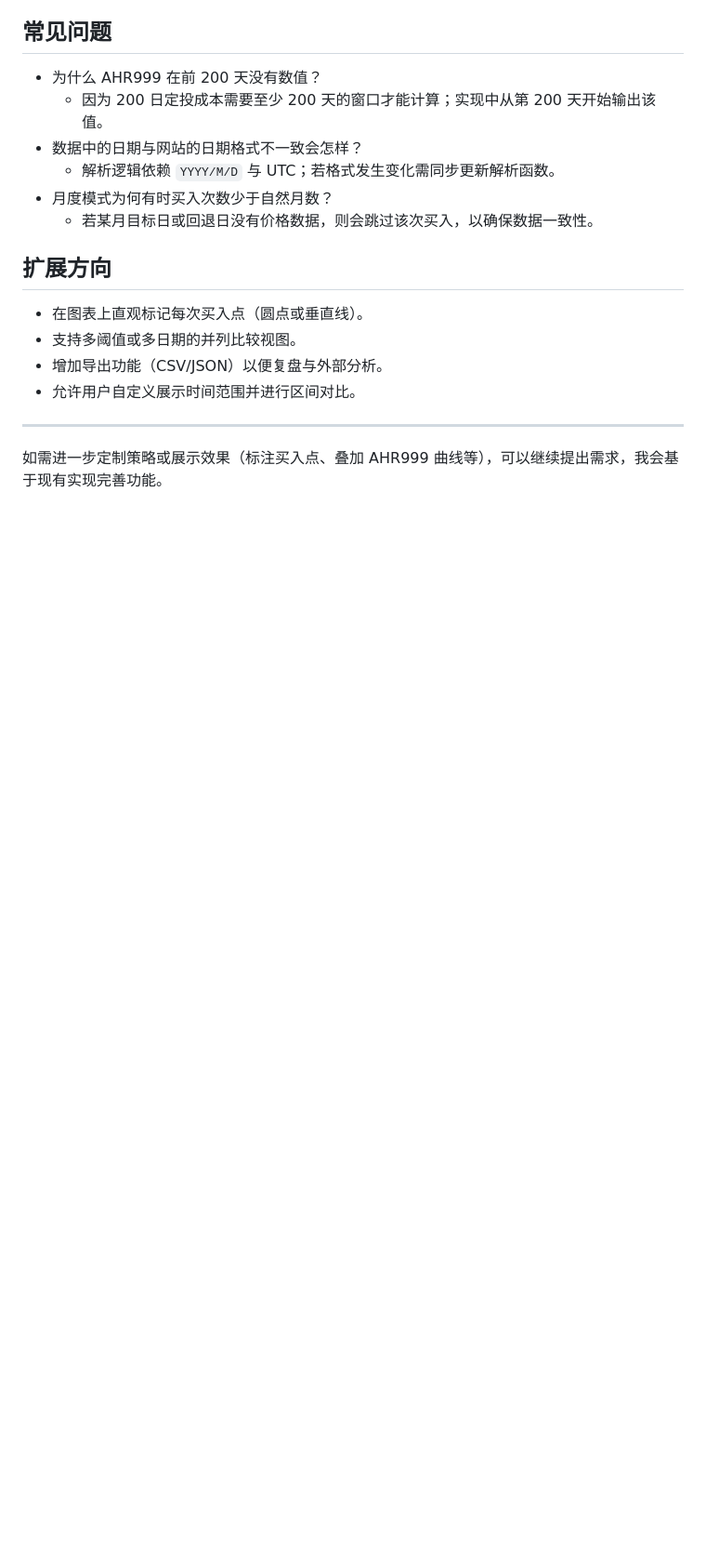
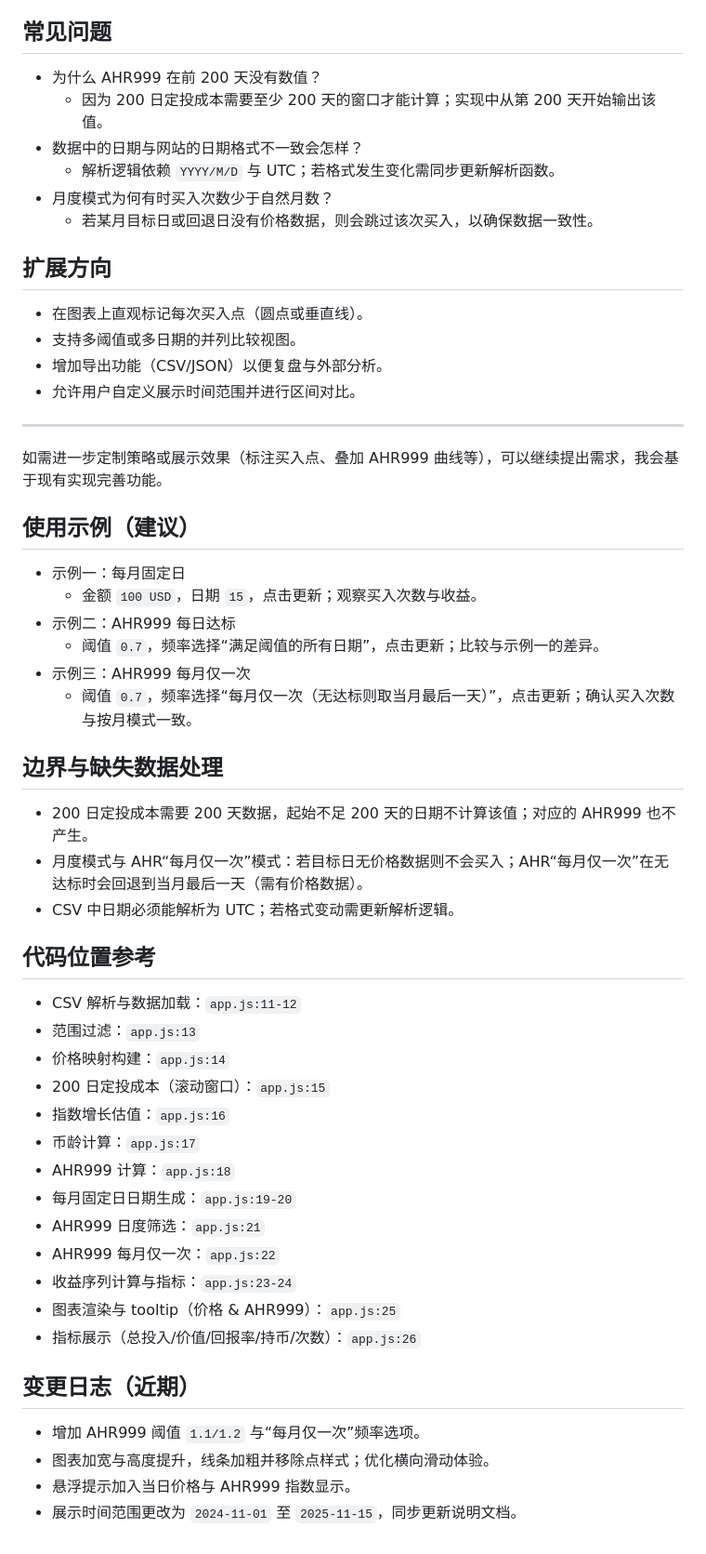
Before and after one commit to lovexw/2025btcdac-ahr9991.0, a Markdown page: README.md, the part around one of its changes. Shown at 93% size. Drawn GitHub-style; blank space fills up the shorter version.

Commit message:
docs: 完善README\n\n- 修正展示范围为 2024-11-01 至 2025-11-15\n- 新增使用示例与边界处理说明\n- 提供代码位置参考与近期变更日志

```diff
--- a/README.md
+++ b/README.md
@@ -110,3 +110,37 @@
 
 ---
 如需进一步定制策略或展示效果（标注买入点、叠加 AHR999 曲线等），可以继续提出需求，我会基于现有实现完善功能。
+
+## 使用示例（建议）
+- 示例一：每月固定日
+  - 金额 `100 USD`，日期 `15`，点击更新；观察买入次数与收益。
+- 示例二：AHR999 每日达标
+  - 阈值 `0.7`，频率选择“满足阈值的所有日期”，点击更新；比较与示例一的差异。
+- 示例三：AHR999 每月仅一次
+  - 阈值 `0.7`，频率选择“每月仅一次（无达标则取当月最后一天）”，点击更新；确认买入次数与按月模式一致。
+
+## 边界与缺失数据处理
+- 200 日定投成本需要 200 天数据，起始不足 200 天的日期不计算该值；对应的 AHR999 也不产生。
+- 月度模式与 AHR“每月仅一次”模式：若目标日无价格数据则不会买入；AHR“每月仅一次”在无达标时会回退到当月最后一天（需有价格数据）。
+- CSV 中日期必须能解析为 UTC；若格式变动需更新解析逻辑。
+
+## 代码位置参考
+- CSV 解析与数据加载：`app.js:11-12`
+- 范围过滤：`app.js:13`
+- 价格映射构建：`app.js:14`
+- 200 日定投成本（滚动窗口）：`app.js:15`
+- 指数增长估值：`app.js:16`
+- 币龄计算：`app.js:17`
+- AHR999 计算：`app.js:18`
+- 每月固定日日期生成：`app.js:19-20`
+- AHR999 日度筛选：`app.js:21`
+- AHR999 每月仅一次：`app.js:22`
+- 收益序列计算与指标：`app.js:23-24`
+- 图表渲染与 tooltip（价格 & AHR999）：`app.js:25`
+- 指标展示（总投入/价值/回报率/持币/次数）：`app.js:26`
+
+## 变更日志（近期）
+- 增加 AHR999 阈值 `1.1/1.2` 与“每月仅一次”频率选项。
+- 图表加宽与高度提升，线条加粗并移除点样式；优化横向滑动体验。
+- 悬浮提示加入当日价格与 AHR999 指数显示。
+- 展示时间范围更改为 `2024-11-01` 至 `2025-11-15`，同步更新说明文档。
```
Also changed, not shown: other parts of README.md (+3 -3 lines).
